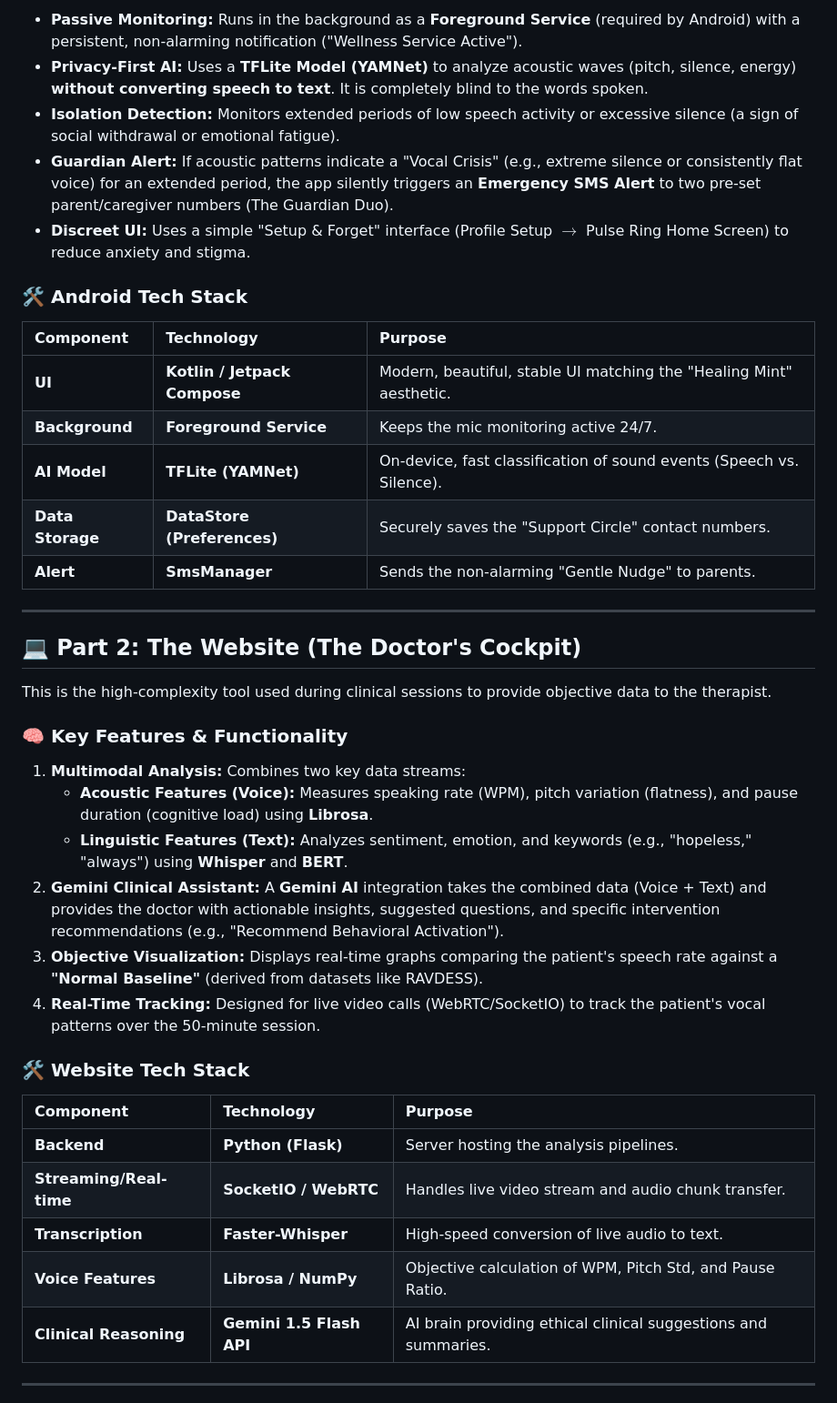
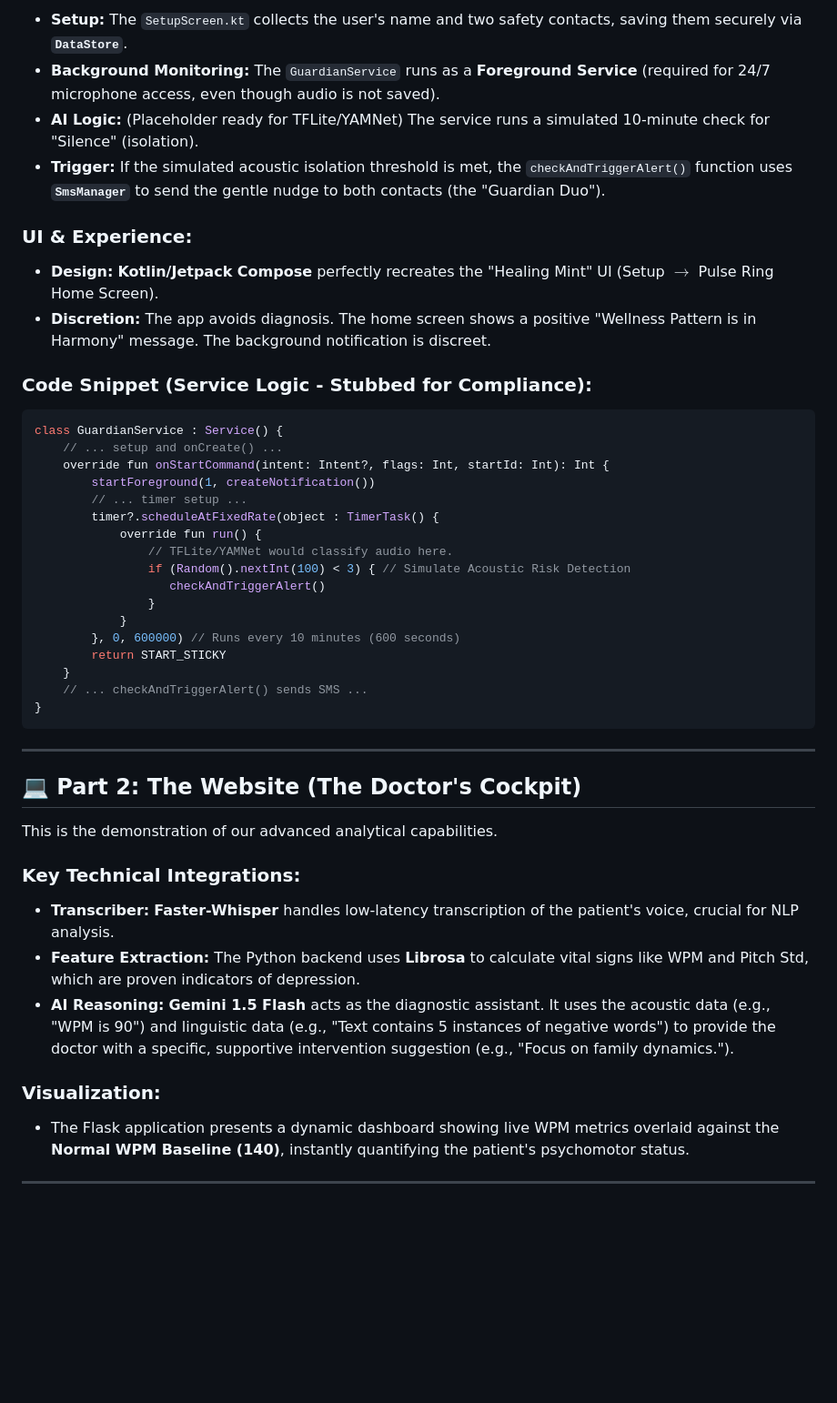
Before and after one commit to riyazweb/TEAM-NITRO, a Markdown page: README.md, the part around one of its changes. Shown at 91% size. GitHub-like rendering; blank space fills up the shorter version.

````diff
--- a/README.md
+++ b/README.md
@@ -27,43 +52,50 @@ This component acts as a personal, 24/7 safety net, running discreetly on the us
 
-*   **Passive Monitoring:** Runs in the background as a **Foreground Service** (required by Android) with a persistent, non-alarming notification ("Wellness Service Active").
-*   **Privacy-First AI:** Uses a **TFLite Model (YAMNet)** to analyze acoustic waves (pitch, silence, energy) **without converting speech to text**. It is completely blind to the words spoken.
-*   **Isolation Detection:** Monitors extended periods of low speech activity or excessive silence (a sign of social withdrawal or emotional fatigue).
-*   **Guardian Alert:** If acoustic patterns indicate a "Vocal Crisis" (e.g., extreme silence or consistently flat voice) for an extended period, the app silently triggers an **Emergency SMS Alert** to two pre-set parent/caregiver numbers (The Guardian Duo).
-*   **Discreet UI:** Uses a simple "Setup & Forget" interface (Profile Setup $\rightarrow$ Pulse Ring Home Screen) to reduce anxiety and stigma.
+*   **Setup:** The `SetupScreen.kt` collects the user's name and two safety contacts, saving them securely via **`DataStore`**.
+*   **Background Monitoring:** The `GuardianService` runs as a **Foreground Service** (required for 24/7 microphone access, even though audio is not saved).
+*   **AI Logic:** (Placeholder ready for TFLite/YAMNet) The service runs a simulated 10-minute check for "Silence" (isolation).
+*   **Trigger:** If the simulated acoustic isolation threshold is met, the `checkAndTriggerAlert()` function uses **`SmsManager`** to send the gentle nudge to both contacts (the "Guardian Duo").
 
-### 🛠️ Android Tech Stack
+### **UI & Experience:**
 
-| Component | Technology | Purpose |
-| :--- | :--- | :--- |
-| **UI** | **Kotlin / Jetpack Compose** | Modern, beautiful, stable UI matching the "Healing Mint" aesthetic. |
-| **Background** | **Foreground Service** | Keeps the mic monitoring active 24/7. |
-| **AI Model** | **TFLite (YAMNet)** | On-device, fast classification of sound events (Speech vs. Silence). |
-| **Data Storage** | **DataStore (Preferences)** | Securely saves the "Support Circle" contact numbers. |
-| **Alert** | **SmsManager** | Sends the non-alarming "Gentle Nudge" to parents. |
+*   **Design:** **Kotlin/Jetpack Compose** perfectly recreates the "Healing Mint" UI (Setup $\rightarrow$ Pulse Ring Home Screen).
+*   **Discretion:** The app avoids diagnosis. The home screen shows a positive "Wellness Pattern is in Harmony" message. The background notification is discreet.
+
+### **Code Snippet (Service Logic - Stubbed for Compliance):**
+
+```kotlin
+class GuardianService : Service() {
+    // ... setup and onCreate() ...
+    override fun onStartCommand(intent: Intent?, flags: Int, startId: Int): Int {
+        startForeground(1, createNotification())
+        // ... timer setup ...
+        timer?.scheduleAtFixedRate(object : TimerTask() {
+            override fun run() {
+                // TFLite/YAMNet would classify audio here.
+                if (Random().nextInt(100) < 3) { // Simulate Acoustic Risk Detection
+                   checkAndTriggerAlert()
+                }
+            }
+        }, 0, 600000) // Runs every 10 minutes (600 seconds)
+        return START_STICKY
+    }
+    // ... checkAndTriggerAlert() sends SMS ...
+}
+```
 
 ---
 
 ## 💻 Part 2: The Website (The Doctor's Cockpit)
 
-This is the high-complexity tool used during clinical sessions to provide objective data to the therapist.
+This is the demonstration of our advanced analytical capabilities.
 
-### 🧠 Key Features & Functionality
+### **Key Technical Integrations:**
 
-1.  **Multimodal Analysis:** Combines two key data streams:
-    *   **Acoustic Features (Voice):** Measures speaking rate (WPM), pitch variation (flatness), and pause duration (cognitive load) using **Librosa**.
-    *   **Linguistic Features (Text):** Analyzes sentiment, emotion, and keywords (e.g., "hopeless," "always") using **Whisper** and **BERT**.
-2.  **Gemini Clinical Assistant:** A **Gemini AI** integration takes the combined data (Voice + Text) and provides the doctor with actionable insights, suggested questions, and specific intervention recommendations (e.g., "Recommend Behavioral Activation").
-3.  **Objective Visualization:** Displays real-time graphs comparing the patient's speech rate against a **"Normal Baseline"** (derived from datasets like RAVDESS).
-4.  **Real-Time Tracking:** Designed for live video calls (WebRTC/SocketIO) to track the patient's vocal patterns over the 50-minute session.
+*   **Transcriber:** **Faster-Whisper** handles low-latency transcription of the patient's voice, crucial for NLP analysis.
+*   **Feature Extraction:** The Python backend uses **Librosa** to calculate vital signs like WPM and Pitch Std, which are proven indicators of depression.
+*   **AI Reasoning:** **Gemini 1.5 Flash** acts as the diagnostic assistant. It uses the acoustic data (e.g., "WPM is 90") and linguistic data (e.g., "Text contains 5 instances of negative words") to provide the doctor with a specific, supportive intervention suggestion (e.g., "Focus on family dynamics.").
 
-### 🛠️ Website Tech Stack
+### **Visualization:**
 
-| Component | Technology | Purpose |
-| :--- | :--- | :--- |
-| **Backend** | **Python (Flask)** | Server hosting the analysis pipelines. |
-| **Streaming/Real-time** | **SocketIO / WebRTC** | Handles live video stream and audio chunk transfer. |
-| **Transcription** | **Faster-Whisper** | High-speed conversion of live audio to text. |
-| **Voice Features** | **Librosa / NumPy** | Objective calculation of WPM, Pitch Std, and Pause Ratio. |
-| **Clinical Reasoning** | **Gemini 1.5 Flash API** | AI brain providing ethical clinical suggestions and summaries. |
+*   The Flask application presents a dynamic dashboard showing live WPM metrics overlaid against the **Normal WPM Baseline (140)**, instantly quantifying the patient's psychomotor status.
 
 ---
````
Also changed, not shown: other parts of README.md (+38 -42 lines).
